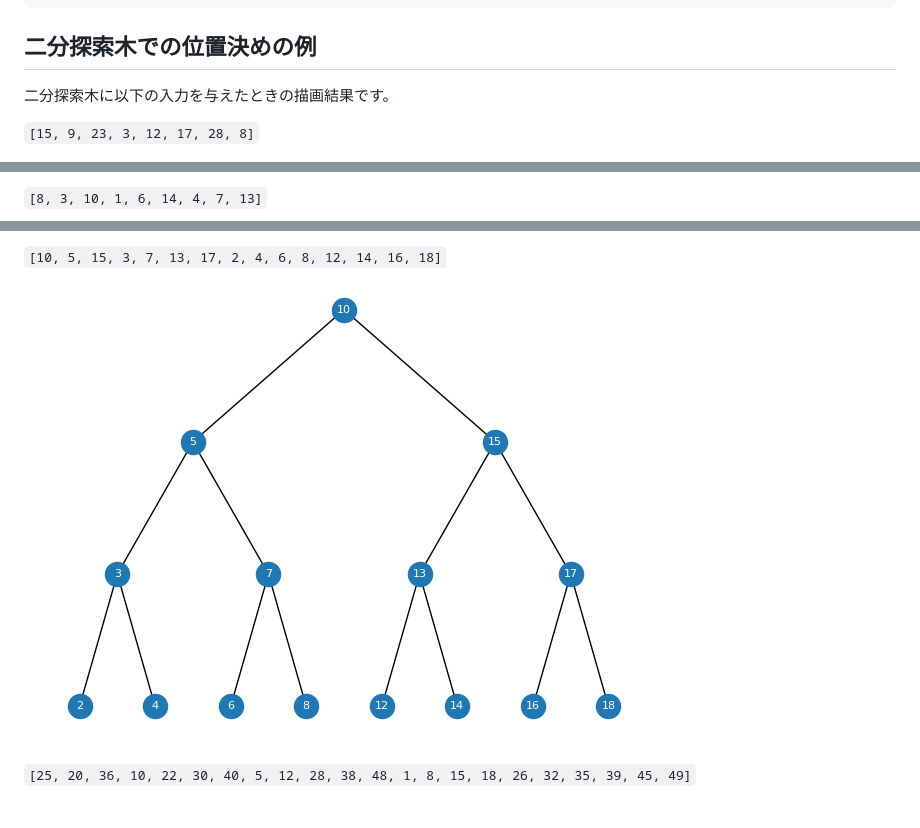
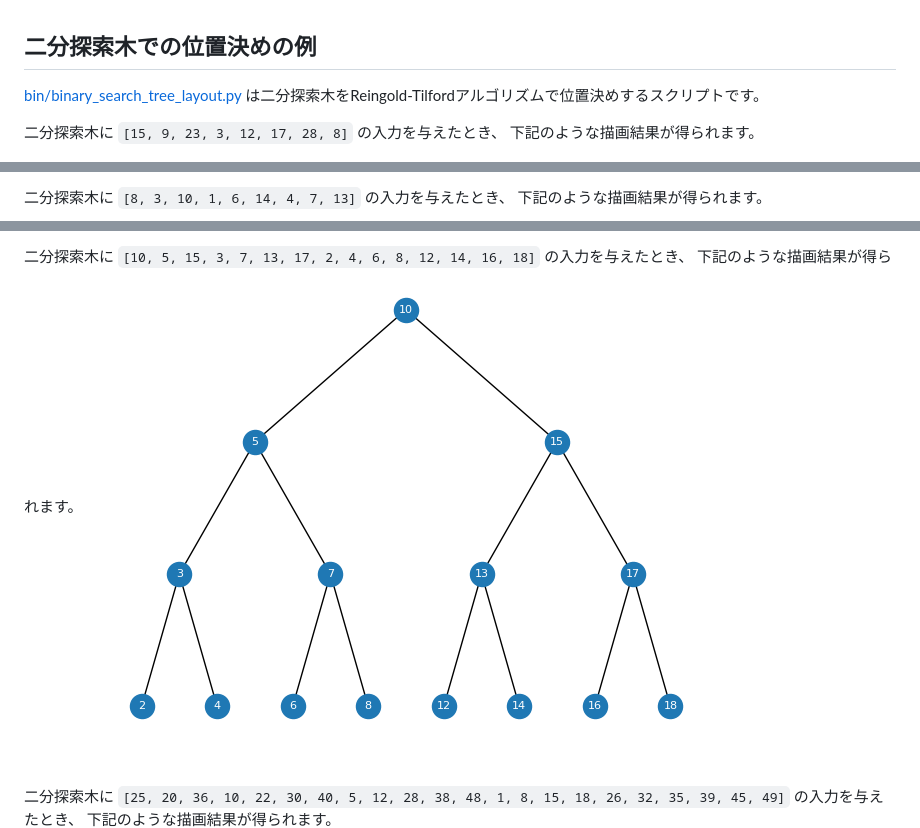
Before and after one commit to takamitsu-iida/tree, a Markdown page: README.md, 3 parts joined by grey strips. Rendered like a GitHub page; blank space fills up the shorter version.

Commit message:
add comments

```diff
--- a/README.md
+++ b/README.md
@@ -206,8 +210,9 @@ o   o
 ## 二分探索木での位置決めの例
 
-二分探索木に以下の入力を与えたときの描画結果です。
+[bin/binary_search_tree_layout.py](/bin/binary_search_tree_layout.py) は二分探索木をReingold-Tilfordアルゴリズムで位置決めするスクリプトです。
 
-`[15, 9, 23, 3, 12, 17, 28, 8]`
+二分探索木に `[15, 9, 23, 3, 12, 17, 28, 8]` の入力を与えたとき、
+下記のような描画結果が得られます。
 
 ![例](/asset/binary_search_tree_0.png)
 
@@ -214,4 +220,6 @@ o   o
 
-`[8, 3, 10, 1, 6, 14, 4, 7, 13]`
+二分探索木に `[8, 3, 10, 1, 6, 14, 4, 7, 13]` の入力を与えたとき、
+下記のような描画結果が得られます。
+
 ![例](/asset/binary_search_tree_1.png)
 
@@ -222,6 +233,10 @@ o   o
 
-`[10, 5, 15, 3, 7, 13, 17, 2, 4, 6, 8, 12, 14, 16, 18]`
+二分探索木に `[10, 5, 15, 3, 7, 13, 17, 2, 4, 6, 8, 12, 14, 16, 18]` の入力を与えたとき、
+下記のような描画結果が得られます。
 ![例](/asset/binary_search_tree_3.png)
 
-`[25, 20, 36, 10, 22, 30, 40, 5, 12, 28, 38, 48, 1, 8, 15, 18, 26, 32, 35, 39, 45, 49]`
+<br>
+
+二分探索木に `[25, 20, 36, 10, 22, 30, 40, 5, 12, 28, 38, 48, 1, 8, 15, 18, 26, 32, 35, 39, 45, 49]` の入力を与えたとき、
+下記のような描画結果が得られます。
 ![例](/asset/binary_search_tree_4.png)
```
Also changed, not shown: other parts of README.md (+9 -1 lines).
